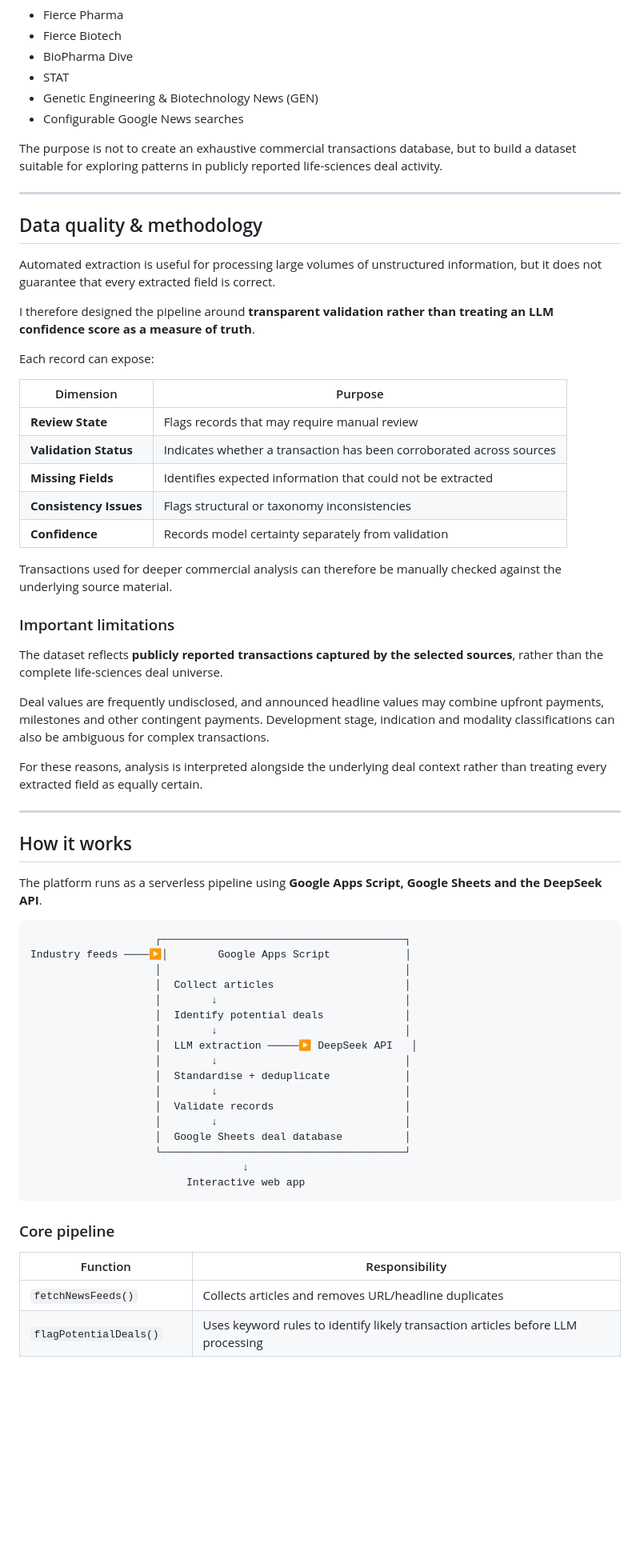
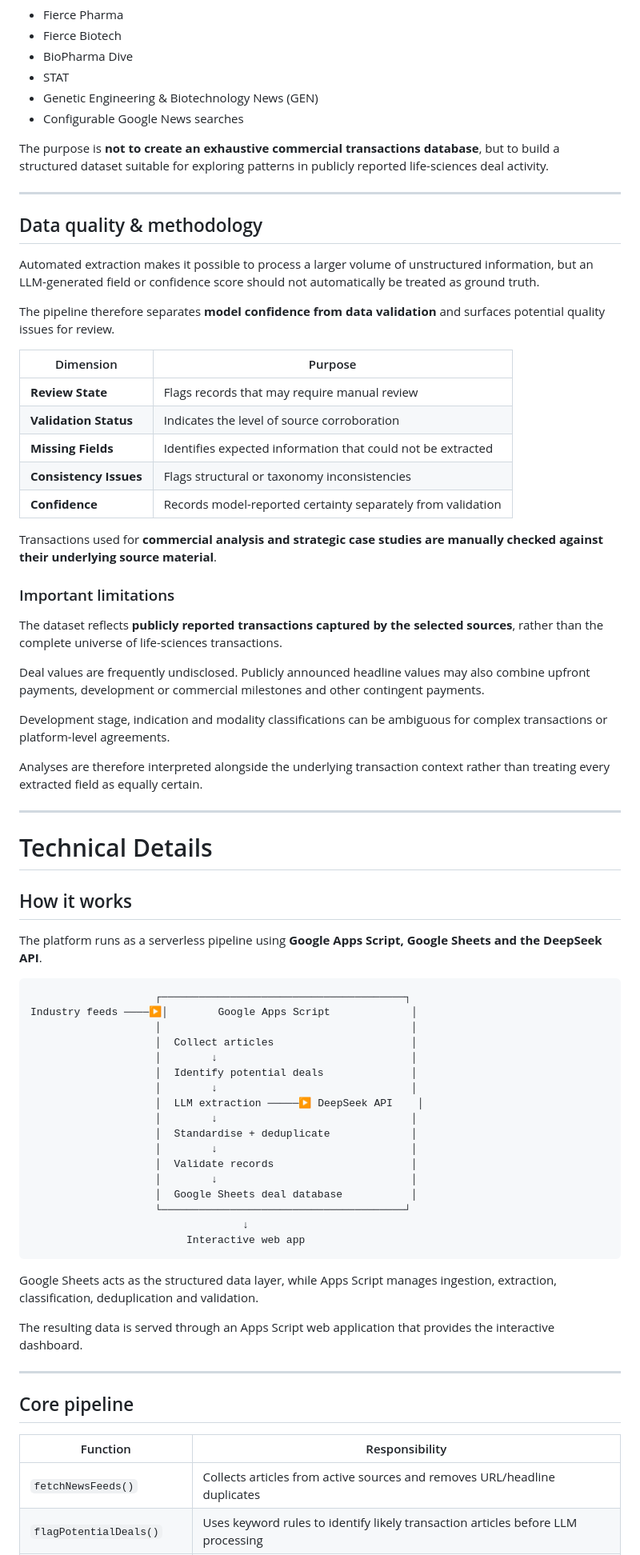
Before and after one commit to dil-023/life-science-deals, a Markdown page: README.md, the part around one of its changes. Shown at 80% size. Rendered like a GitHub page; blank space fills up the shorter version.

````diff
--- a/README.md
+++ b/README.md
@@ -118,37 +134,39 @@ The pipeline currently aggregates selected publicly available life-sciences news
 - Genetic Engineering & Biotechnology News (GEN)
 - Configurable Google News searches
 
-The purpose is not to create an exhaustive commercial transactions database, but to build a dataset suitable for exploring patterns in publicly reported life-sciences deal activity.
+The purpose is **not to create an exhaustive commercial transactions database**, but to build a structured dataset suitable for exploring patterns in publicly reported life-sciences deal activity.
 
 ---
 
 ## Data quality & methodology
 
-Automated extraction is useful for processing large volumes of unstructured information, but it does not guarantee that every extracted field is correct.
+Automated extraction makes it possible to process a larger volume of unstructured information, but an LLM-generated field or confidence score should not automatically be treated as ground truth.
 
-I therefore designed the pipeline around **transparent validation rather than treating an LLM confidence score as a measure of truth**.
-
-Each record can expose:
+The pipeline therefore separates **model confidence from data validation** and surfaces potential quality issues for review.
 
 | Dimension | Purpose |
 |---|---|
 | **Review State** | Flags records that may require manual review |
-| **Validation Status** | Indicates whether a transaction has been corroborated across sources |
+| **Validation Status** | Indicates the level of source corroboration |
 | **Missing Fields** | Identifies expected information that could not be extracted |
 | **Consistency Issues** | Flags structural or taxonomy inconsistencies |
-| **Confidence** | Records model certainty separately from validation |
+| **Confidence** | Records model-reported certainty separately from validation |
 
-Transactions used for deeper commercial analysis can therefore be manually checked against the underlying source material.
+Transactions used for **commercial analysis and strategic case studies are manually checked against their underlying source material**.
 
 ### Important limitations
 
-The dataset reflects **publicly reported transactions captured by the selected sources**, rather than the complete life-sciences deal universe.
+The dataset reflects **publicly reported transactions captured by the selected sources**, rather than the complete universe of life-sciences transactions.
 
-Deal values are frequently undisclosed, and announced headline values may combine upfront payments, milestones and other contingent payments. Development stage, indication and modality classifications can also be ambiguous for complex transactions.
+Deal values are frequently undisclosed. Publicly announced headline values may also combine upfront payments, development or commercial milestones and other contingent payments.
 
-For these reasons, analysis is interpreted alongside the underlying deal context rather than treating every extracted field as equally certain.
+Development stage, indication and modality classifications can be ambiguous for complex transactions or platform-level agreements.
+
+Analyses are therefore interpreted alongside the underlying transaction context rather than treating every extracted field as equally certain.
 
 ---
+
+# Technical Details
 
 ## How it works
 
@@ -156,28 +174,34 @@ The platform runs as a serverless pipeline using **Google Apps Script, Google Sh
 
 ```text
                     ┌───────────────────────────────────────┐
-Industry feeds ────▶│        Google Apps Script            │
-                    │                                       │
-                    │  Collect articles                     │
-                    │        ↓                              │
-                    │  Identify potential deals             │
-                    │        ↓                              │
-                    │  LLM extraction ─────▶ DeepSeek API   │
-                    │        ↓                              │
-                    │  Standardise + deduplicate            │
-                    │        ↓                              │
-                    │  Validate records                     │
-                    │        ↓                              │
-                    │  Google Sheets deal database          │
+Industry feeds ────▶│        Google Apps Script             │
+                    │                                        │
+                    │  Collect articles                      │
+                    │        ↓                               │
+                    │  Identify potential deals              │
+                    │        ↓                               │
+                    │  LLM extraction ─────▶ DeepSeek API    │
+                    │        ↓                               │
+                    │  Standardise + deduplicate             │
+                    │        ↓                               │
+                    │  Validate records                      │
+                    │        ↓                               │
+                    │  Google Sheets deal database           │
                     └───────────────────────────────────────┘
                                   ↓
                          Interactive web app
 ```
 
-### Core pipeline
+Google Sheets acts as the structured data layer, while Apps Script manages ingestion, extraction, classification, deduplication and validation.
+
+The resulting data is served through an Apps Script web application that provides the interactive dashboard.
+
+---
+
+## Core pipeline
 
 | Function | Responsibility |
 |---|---|
-| `fetchNewsFeeds()` | Collects articles and removes URL/headline duplicates |
+| `fetchNewsFeeds()` | Collects articles from active sources and removes URL/headline duplicates |
 | `flagPotentialDeals()` | Uses keyword rules to identify likely transaction articles before LLM processing |
 | `processPotentialDeals()` | Extracts structured information, maps taxonomies and performs cross-source deduplication |
````
Also changed, not shown: other parts of README.md (+102 -65 lines).
